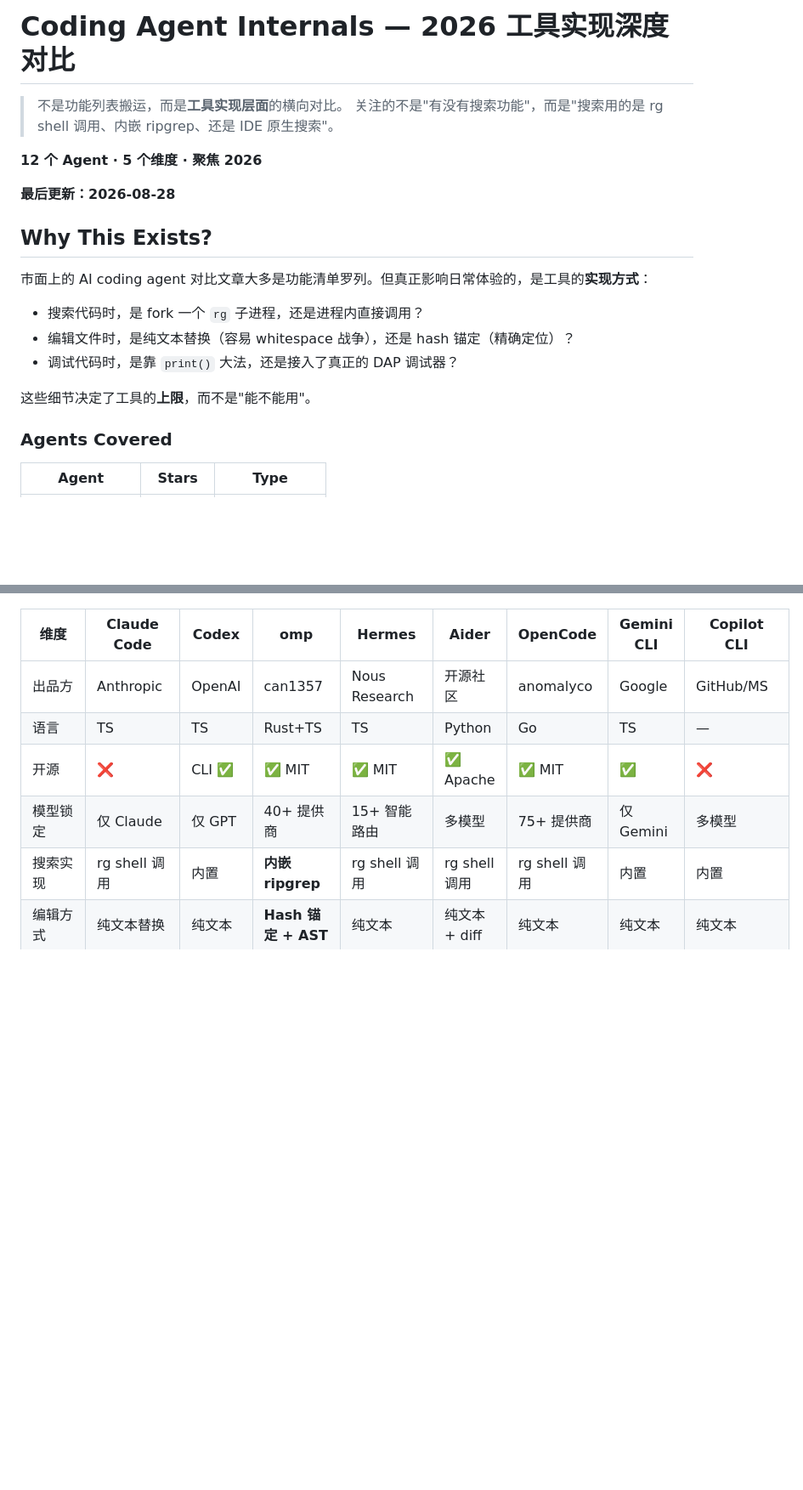
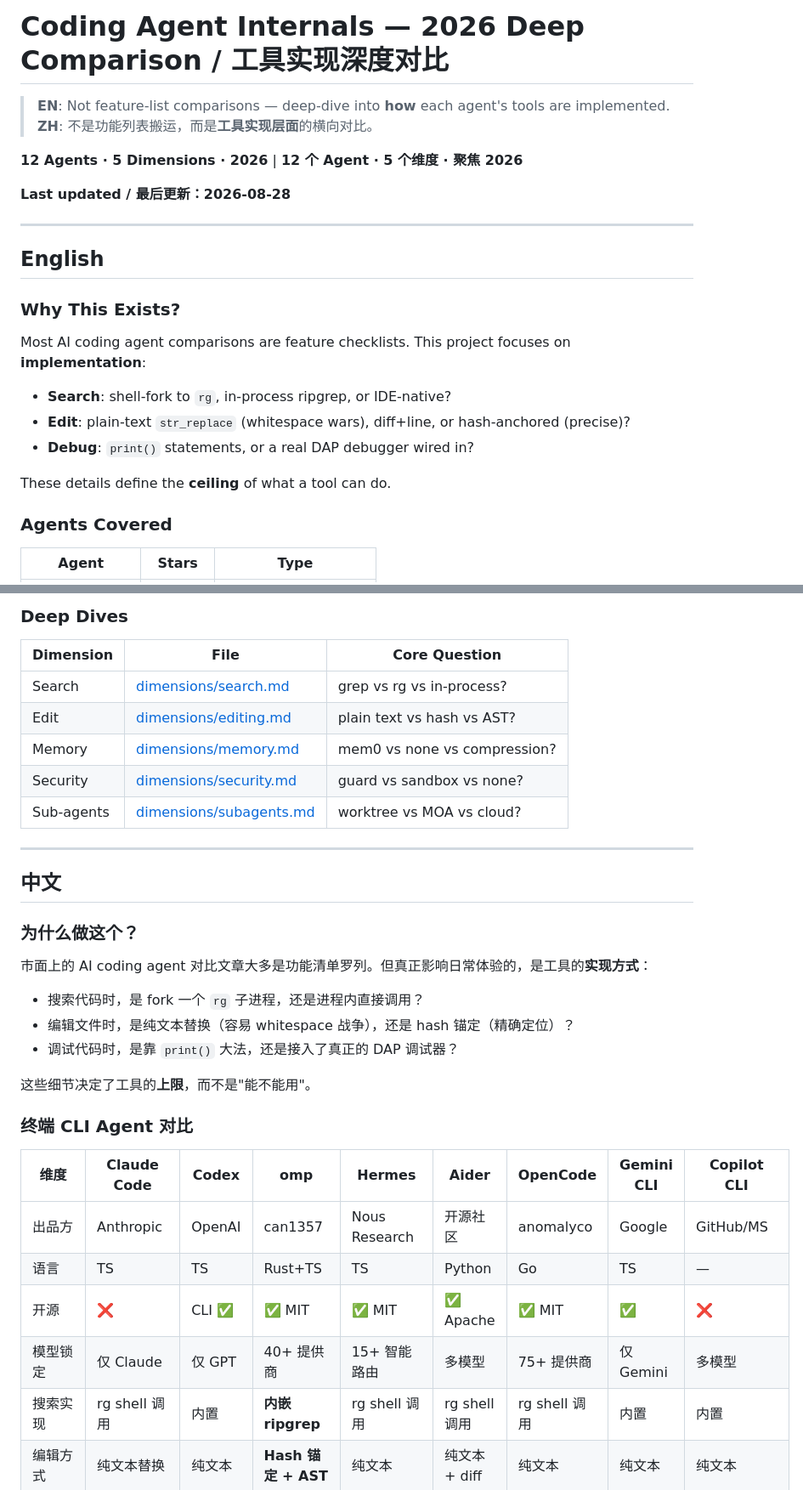
Before and after one commit to alloevil/coding-agent-internals, a Markdown page: README.md, 2 parts joined by grey strips. Shown at 85% size. Rendered like a GitHub page; blank space fills up the shorter version.

```diff
--- a/README.md
+++ b/README.md
@@ -1,21 +1,25 @@
-# Coding Agent Internals — 2026 工具实现深度对比
+# Coding Agent Internals — 2026 Deep Comparison / 工具实现深度对比
 
-> 不是功能列表搬运，而是**工具实现层面**的横向对比。
-> 关注的不是"有没有搜索功能"，而是"搜索用的是 rg shell 调用、内嵌 ripgrep、还是 IDE 原生搜索"。
+> **EN**: Not feature-list comparisons — deep-dive into **how** each agent's tools are implemented.
+> **ZH**: 不是功能列表搬运，而是**工具实现层面**的横向对比。
 
-**12 个 Agent · 5 个维度 · 聚焦 2026**
+**12 Agents · 5 Dimensions · 2026** | **12 个 Agent · 5 个维度 · 聚焦 2026**
 
-**最后更新：2026-08-28**
+**Last updated / 最后更新：2026-08-28**
 
-## Why This Exists?
+---
 
-市面上的 AI coding agent 对比文章大多是功能清单罗列。但真正影响日常体验的，是工具的**实现方式**：
+## English
 
-- 搜索代码时，是 fork 一个 `rg` 子进程，还是进程内直接调用？
-- 编辑文件时，是纯文本替换（容易 whitespace 战争），还是 hash 锚定（精确定位）？
-- 调试代码时，是靠 `print()` 大法，还是接入了真正的 DAP 调试器？
+### Why This Exists?
 
-这些细节决定了工具的**上限**，而不是"能不能用"。
+Most AI coding agent comparisons are feature checklists. This project focuses on **implementation**:
+
+- **Search**: shell-fork to `rg`, in-process ripgrep, or IDE-native?
+- **Edit**: plain-text `str_replace` (whitespace wars), diff+line, or hash-anchored (precise)?
+- **Debug**: `print()` statements, or a real DAP debugger wired in?
+
+These details define the **ceiling** of what a tool can do.
 
 ### Agents Covered
 
@@ -40,3 +93,28 @@
+### Deep Dives
+
+| Dimension | File | Core Question |
+|-----------|------|---------------|
+| Search | [dimensions/search.md](dimensions/search.md) | grep vs rg vs in-process? |
+| Edit | [dimensions/editing.md](dimensions/editing.md) | plain text vs hash vs AST? |
+| Memory | [dimensions/memory.md](dimensions/memory.md) | mem0 vs none vs compression? |
+| Security | [dimensions/security.md](dimensions/security.md) | guard vs sandbox vs none? |
+| Sub-agents | [dimensions/subagents.md](dimensions/subagents.md) | worktree vs MOA vs cloud? |
+
+---
+
+## 中文
+
+### 为什么做这个？
+
+市面上的 AI coding agent 对比文章大多是功能清单罗列。但真正影响日常体验的，是工具的**实现方式**：
+
+- 搜索代码时，是 fork 一个 `rg` 子进程，还是进程内直接调用？
+- 编辑文件时，是纯文本替换（容易 whitespace 战争），还是 hash 锚定（精确定位）？
+- 调试代码时，是靠 `print()` 大法，还是接入了真正的 DAP 调试器？
+
+这些细节决定了工具的**上限**，而不是"能不能用"。
+
+### 终端 CLI Agent 对比
 
 | 维度 | Claude Code | Codex | omp | Hermes | Aider | OpenCode | Gemini CLI | Copilot CLI |
 |------|------------|-------|-----|--------|-------|----------|-----------|------------|
```
Also changed, not shown: other parts of README.md (+66 -60 lines).
